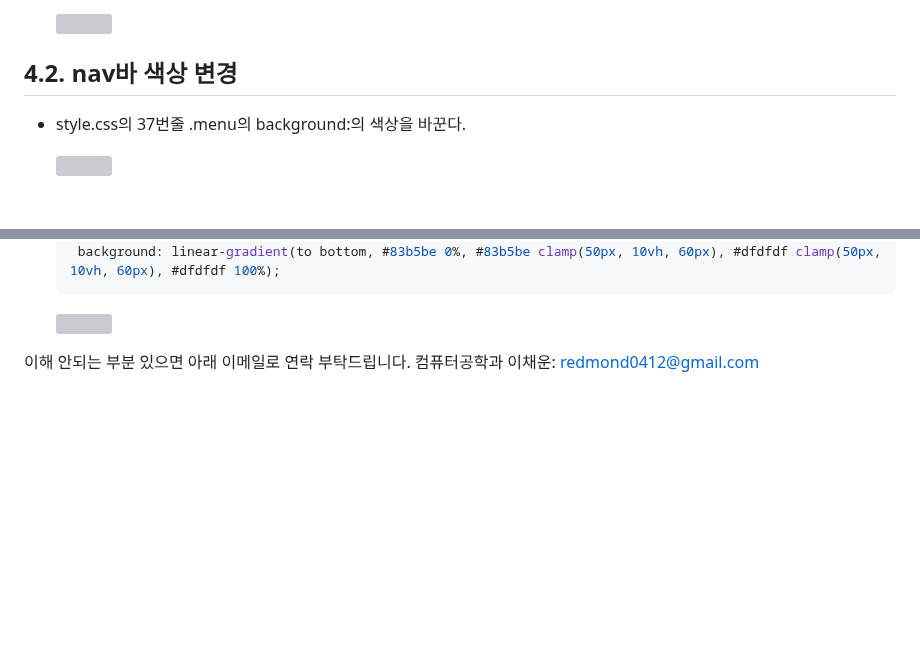
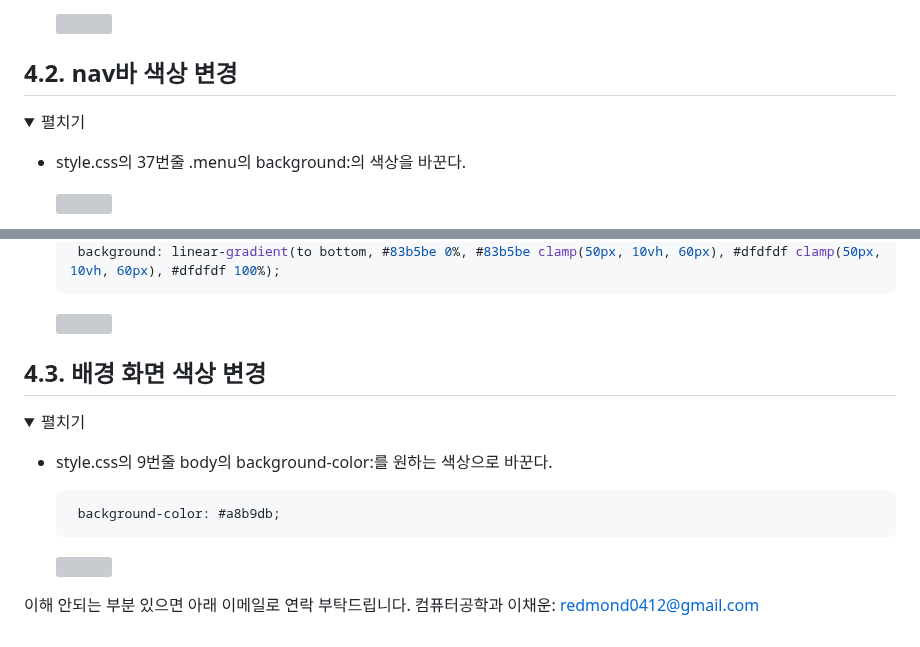
Before and after one commit to sst7050/dailab.github.io, a Markdown page: README.md, 2 parts joined by grey strips. Drawn GitHub-style; folded sections open; blank space fills up the shorter version; grey boxes are pictures that could not be loaded.

````diff
--- a/README.md
+++ b/README.md
@@ -432,6 +432,9 @@ present와 past는 html 구조가 같고, 논문 입력 방식은 아래와 같
 
 ## 4.2. nav바 색상 변경
 
+<details>
+  <summary>펼치기</summary>
+
 - style.css의 37번줄 .menu의 background:의 색상을 바꾼다.
 
   <img src="https://github.com/user-attachments/assets/bfaddeb6-444b-4955-b0f5-294881941c77" width= 600px>
@@ -456,6 +459,23 @@ present와 past는 html 구조가 같고, 논문 입력 방식은 아래와 같
 
   <img src="https://github.com/user-attachments/assets/7ee658ad-4626-474e-90a1-feb7b7287a45" width= 600px>
 
+  </details>
+
+## 4.3. 배경 화면 색상 변경
+
+<details>
+  <summary>펼치기</summary>
+
+- style.css의 9번줄 body의 background-color:를 원하는 색상으로 바꾼다.
+
+  ```css
+   background-color: #a8b9db;
+  ```
+
+  <img src="https://github.com/user-attachments/assets/c328a1bf-c91c-49fe-ad9f-16c6ec6c125d" width= 600px>
+
+  </details>
+
 
 이해 안되는 부분 있으면 아래 이메일로 연락 부탁드립니다.
 컴퓨터공학과 이채운: redmond0412@gmail.com
````
